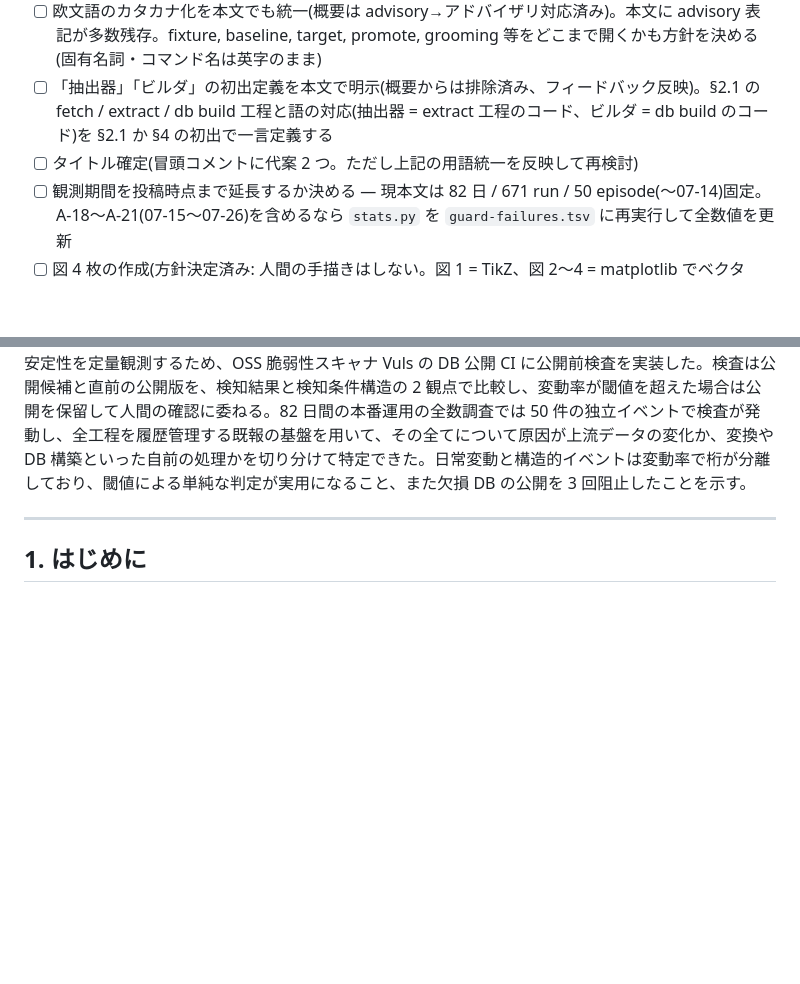
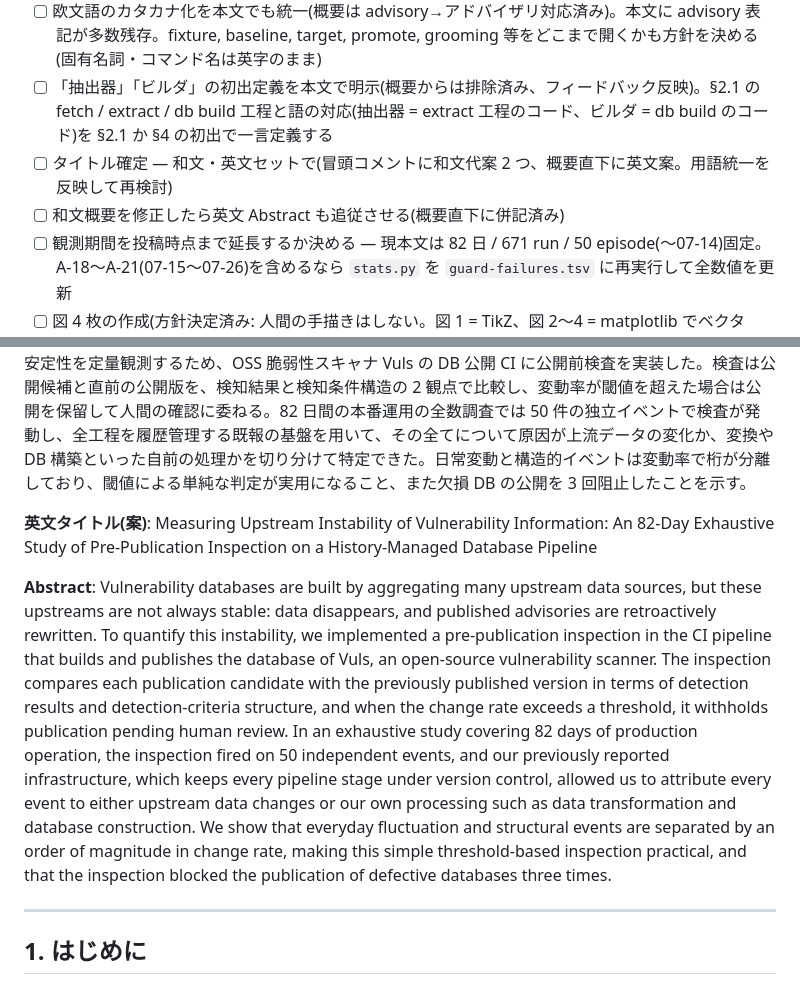
Before and after one commit to vulsio/css2026-diff-guard, a Markdown page: css2026-ows-diff-guard-draft.md, 2 parts joined by grey strips. GitHub-like rendering; blank space fills up the shorter version.

Commit message:
Add English title candidate and abstract
Faithful translation of the current Japanese abstract; both titles
remain tentative pending the terminology unification.

Co-Authored-By: Claude Fable 5 <noreply@anthropic.com>

```diff
--- a/css2026-ows-diff-guard-draft.md
+++ b/css2026-ows-diff-guard-draft.md
@@ -29,7 +29,8 @@ TeX 化の際は run ID / digest は脚注または付録リポジトリ参照
 - [ ] 用語統一: 「差分ゲート」「閾値ゲート」「ゲート」呼びをやめる方向(概要は「公開前検査」に統一済み、フィードバック反映)。本文は §1 で「公開前検査(diff guard)」と一度定義し、以後「検査」または「diff guard」で通す案。タイトルの「公開前差分ゲート」も要修正
 - [ ] 欧文語のカタカナ化を本文でも統一(概要は advisory→アドバイザリ対応済み)。本文に advisory 表記が多数残存。fixture, baseline, target, promote, grooming 等をどこまで開くかも方針を決める(固有名詞・コマンド名は英字のまま)
 - [ ] 「抽出器」「ビルダ」の初出定義を本文で明示(概要からは排除済み、フィードバック反映)。§2.1 の fetch / extract / db build 工程と語の対応(抽出器 = extract 工程のコード、ビルダ = db build のコード)を §2.1 か §4 の初出で一言定義する
-- [ ] タイトル確定(冒頭コメントに代案 2 つ。ただし上記の用語統一を反映して再検討)
+- [ ] タイトル確定 — 和文・英文セットで(冒頭コメントに和文代案 2 つ、概要直下に英文案。用語統一を反映して再検討)
+- [ ] 和文概要を修正したら英文 Abstract も追従させる(概要直下に併記済み)
 - [ ] 観測期間を投稿時点まで延長するか決める — 現本文は 82 日 / 671 run / 50 episode(〜07-14)固定。A-18〜A-21(07-15〜07-26)を含めるなら `stats.py` を `guard-failures.tsv` に再実行して全数値を更新
 - [ ] 図 4 枚の作成(方針決定済み: 人間の手描きはしない。図 1 = TikZ、図 2〜4 = matplotlib でベクタ PDF 生成):
   - 図 1: パイプライン全体図 + ガード挿入位置 + 各工程の履歴 — **TikZ**(standalone クラスで単体プレビュー可、本文 TeX 化を待たず着手できる)
@@ -58,6 +59,13 @@ TeX 化の際は run ID / digest は脚注または付録リポジトリ参照
 <!-- 用語メモ(2026-07-29 フィードバック反映): 概要では「差分ゲート」の造語をやめ
 「公開前検査」に統一。「閾値ゲート」という第二の呼び名も排除(→「閾値による単純な判定」)。
 本文はまだ「ゲート/diff guard」呼びのまま — 統一方針は TODO 参照。 -->
+
+**英文タイトル(案)**: Measuring Upstream Instability of Vulnerability Information: An 82-Day Exhaustive Study of Pre-Publication Inspection on a History-Managed Database Pipeline
+
+**Abstract**: Vulnerability databases are built by aggregating many upstream data sources, but these upstreams are not always stable: data disappears, and published advisories are retroactively rewritten. To quantify this instability, we implemented a pre-publication inspection in the CI pipeline that builds and publishes the database of Vuls, an open-source vulnerability scanner. The inspection compares each publication candidate with the previously published version in terms of detection results and detection-criteria structure, and when the change rate exceeds a threshold, it withholds publication pending human review. In an exhaustive study covering 82 days of production operation, the inspection fired on 50 independent events, and our previously reported infrastructure, which keeps every pipeline stage under version control, allowed us to attribute every event to either upstream data changes or our own processing such as data transformation and database construction. We show that everyday fluctuation and structural events are separated by an order of magnitude in change rate, making this simple threshold-based inspection practical, and that the inspection blocked the publication of defective databases three times.
+
+<!-- 英文は和文概要(現行版)の忠実訳。和文を直したら英文も追従させること。
+タイトル和英とも未確定(用語統一 TODO と連動)。 -->
 
 <!-- 概要の文体メモ: em-dash(—)は和文では使わない方針(ユーザー指摘)。本文にも
 「〜 — 〜」構文が複数残っているので、TeX 化時に一掃する(TODO 参照)。
```
